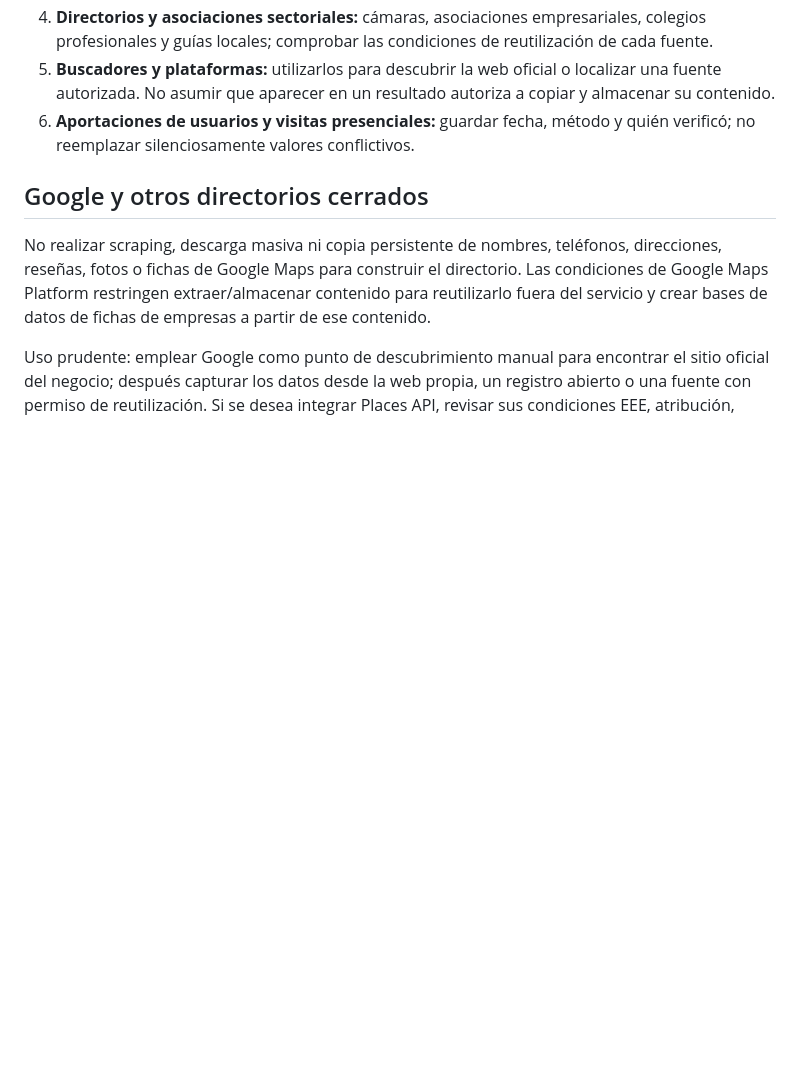
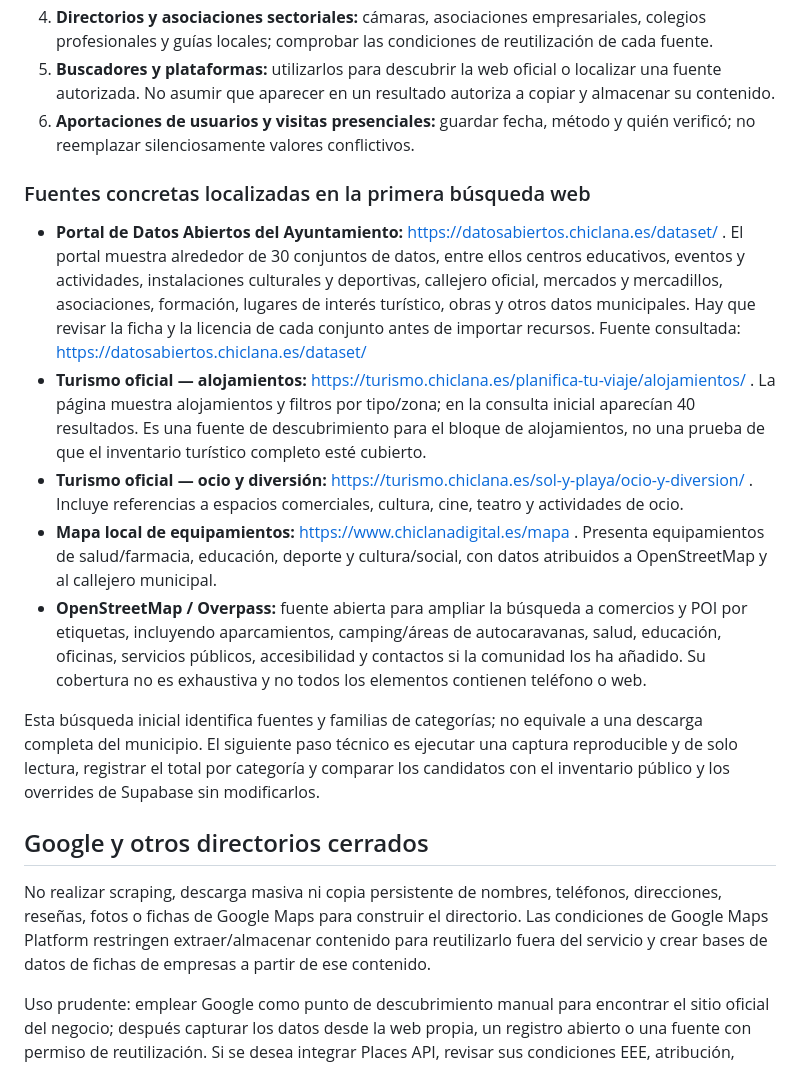
Before and after one commit to MickaelWhitecap/Xiclana-de-Ocio-y-de-Negocio-V1, a Markdown page: docs/cobertura-categorias-fuentes.md, the part around the change. Rendered like a GitHub page; blank space fills up the shorter version.

Commit message:
Añadir fuentes públicas de Chiclana localizadas

```diff
--- a/docs/cobertura-categorias-fuentes.md
+++ b/docs/cobertura-categorias-fuentes.md
@@ -60,6 +60,17 @@ Orden de búsqueda recomendado; la prioridad se evalúa por campo, no se aplica
 5. **Buscadores y plataformas:** utilizarlos para descubrir la web oficial o localizar una fuente autorizada. No asumir que aparecer en un resultado autoriza a copiar y almacenar su contenido.
 6. **Aportaciones de usuarios y visitas presenciales:** guardar fecha, método y quién verificó; no reemplazar silenciosamente valores conflictivos.
 
+
+### Fuentes concretas localizadas en la primera búsqueda web
+
+- **Portal de Datos Abiertos del Ayuntamiento:** https://datosabiertos.chiclana.es/dataset/ . El portal muestra alrededor de 30 conjuntos de datos, entre ellos centros educativos, eventos y actividades, instalaciones culturales y deportivas, callejero oficial, mercados y mercadillos, asociaciones, formación, lugares de interés turístico, obras y otros datos municipales. Hay que revisar la ficha y la licencia de cada conjunto antes de importar recursos. Fuente consultada: https://datosabiertos.chiclana.es/dataset/
+- **Turismo oficial — alojamientos:** https://turismo.chiclana.es/planifica-tu-viaje/alojamientos/ . La página muestra alojamientos y filtros por tipo/zona; en la consulta inicial aparecían 40 resultados. Es una fuente de descubrimiento para el bloque de alojamientos, no una prueba de que el inventario turístico completo esté cubierto.
+- **Turismo oficial — ocio y diversión:** https://turismo.chiclana.es/sol-y-playa/ocio-y-diversion/ . Incluye referencias a espacios comerciales, cultura, cine, teatro y actividades de ocio.
+- **Mapa local de equipamientos:** https://www.chiclanadigital.es/mapa . Presenta equipamientos de salud/farmacia, educación, deporte y cultura/social, con datos atribuidos a OpenStreetMap y al callejero municipal.
+- **OpenStreetMap / Overpass:** fuente abierta para ampliar la búsqueda a comercios y POI por etiquetas, incluyendo aparcamientos, camping/áreas de autocaravanas, salud, educación, oficinas, servicios públicos, accesibilidad y contactos si la comunidad los ha añadido. Su cobertura no es exhaustiva y no todos los elementos contienen teléfono o web.
+
+Esta búsqueda inicial identifica fuentes y familias de categorías; no equivale a una descarga completa del municipio. El siguiente paso técnico es ejecutar una captura reproducible y de solo lectura, registrar el total por categoría y comparar los candidatos con el inventario público y los overrides de Supabase sin modificarlos.
+
 ## Google y otros directorios cerrados
 
 No realizar scraping, descarga masiva ni copia persistente de nombres, teléfonos, direcciones, reseñas, fotos o fichas de Google Maps para construir el directorio. Las condiciones de Google Maps Platform restringen extraer/almacenar contenido para reutilizarlo fuera del servicio y crear bases de datos de fichas de empresas a partir de ese contenido.
```
